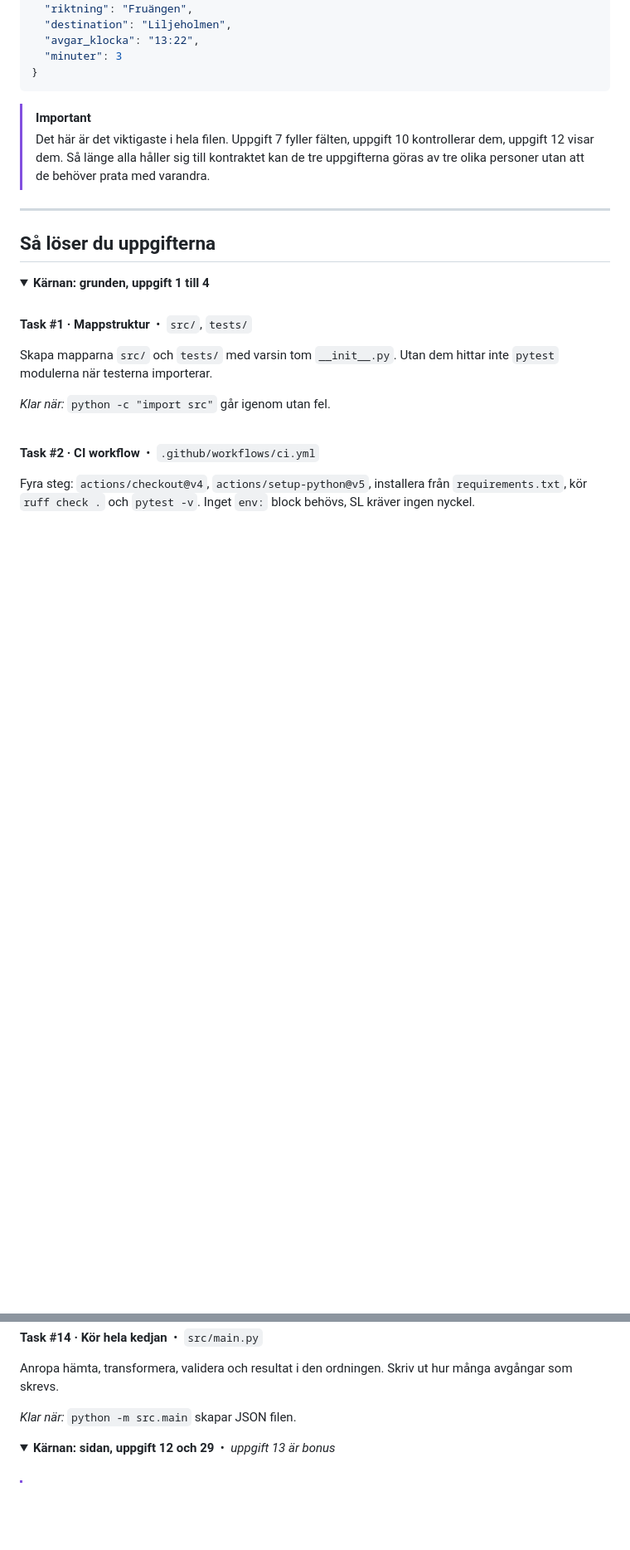
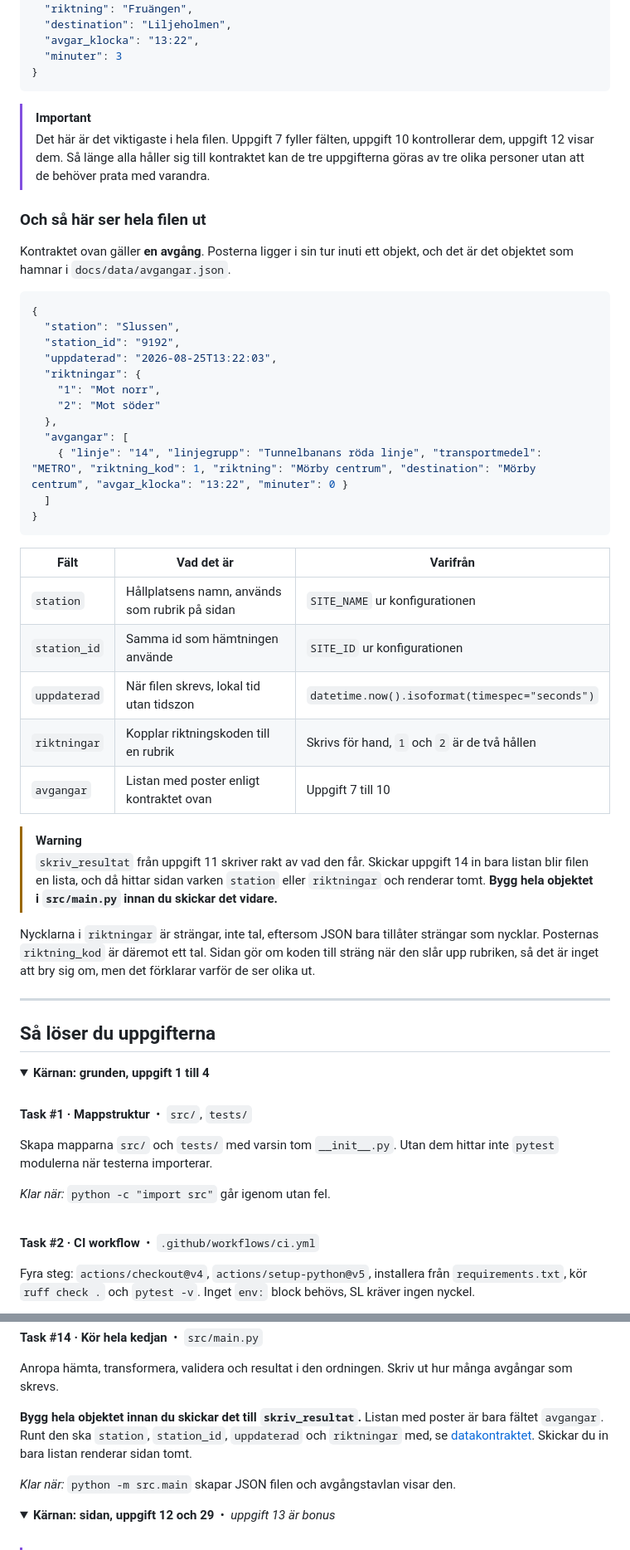
Before and after one commit to GHT4ngo/cicd-grupparbete-grupp7, a Markdown page: TASKS.md, 2 parts joined by grey strips. Shown at 83% size. Drawn GitHub-style; folded sections open; blank space fills up the shorter version.

Commit message:
Uppdated the Contract with more information

````diff
--- a/TASKS.md
+++ b/TASKS.md
@@ -156,6 +156,38 @@ Så här ser en avgång ut efter att den tvättats. Åtta fält, alla platta, in
 > [!IMPORTANT]
 > Det här är det viktigaste i hela filen. Uppgift 7 fyller fälten, uppgift 10 kontrollerar dem, uppgift 12 visar dem. Så länge alla håller sig till kontraktet kan de tre uppgifterna göras av tre olika personer utan att de behöver prata med varandra.
 
+### Och så här ser hela filen ut
+
+Kontraktet ovan gäller **en avgång**. Posterna ligger i sin tur inuti ett objekt, och det är det objektet som hamnar i `docs/data/avgangar.json`.
+
+```json
+{
+  "station": "Slussen",
+  "station_id": "9192",
+  "uppdaterad": "2026-08-25T13:22:03",
+  "riktningar": {
+    "1": "Mot norr",
+    "2": "Mot söder"
+  },
+  "avgangar": [
+    { "linje": "14", "linjegrupp": "Tunnelbanans röda linje", "transportmedel": "METRO", "riktning_kod": 1, "riktning": "Mörby centrum", "destination": "Mörby centrum", "avgar_klocka": "13:22", "minuter": 0 }
+  ]
+}
+```
+
+| Fält | Vad det är | Varifrån |
+|---|---|---|
+| `station` | Hållplatsens namn, används som rubrik på sidan | `SITE_NAME` ur konfigurationen |
+| `station_id` | Samma id som hämtningen använde | `SITE_ID` ur konfigurationen |
+| `uppdaterad` | När filen skrevs, lokal tid utan tidszon | `datetime.now().isoformat(timespec="seconds")` |
+| `riktningar` | Kopplar riktningskoden till en rubrik | Skrivs för hand, `1` och `2` är de två hållen |
+| `avgangar` | Listan med poster enligt kontraktet ovan | Uppgift 7 till 10 |
+
+> [!WARNING]
+> `skriv_resultat` från uppgift 11 skriver rakt av vad den får. Skickar uppgift 14 in bara listan blir filen en lista, och då hittar sidan varken `station` eller `riktningar` och renderar tomt. **Bygg hela objektet i `src/main.py` innan du skickar det vidare.**
+
+Nycklarna i `riktningar` är strängar, inte tal, eftersom JSON bara tillåter strängar som nycklar. Posternas `riktning_kod` är däremot ett tal. Sidan gör om koden till sträng när den slår upp rubriken, så det är inget att bry sig om, men det förklarar varför de ser olika ut.
+
 ***
 
 ## Så löser du uppgifterna
@@ -275,7 +309,9 @@ Filen ska **committas**. Den är det sidan visar direkt vid laddning, innan den
 
 Anropa hämta, transformera, validera och resultat i den ordningen. Skriv ut hur många avgångar som skrevs.
 
-*Klar när:* `python -m src.main` skapar JSON filen.
+**Bygg hela objektet innan du skickar det till `skriv_resultat`.** Listan med poster är bara fältet `avgangar`. Runt den ska `station`, `station_id`, `uppdaterad` och `riktningar` med, se [datakontraktet](#datakontraktet). Skickar du in bara listan renderar sidan tomt.
+
+*Klar när:* `python -m src.main` skapar JSON filen och avgångstavlan visar den.
 
 </details>
 
````
Also changed, not shown: other parts of TASKS.md (+2 -0 lines).
